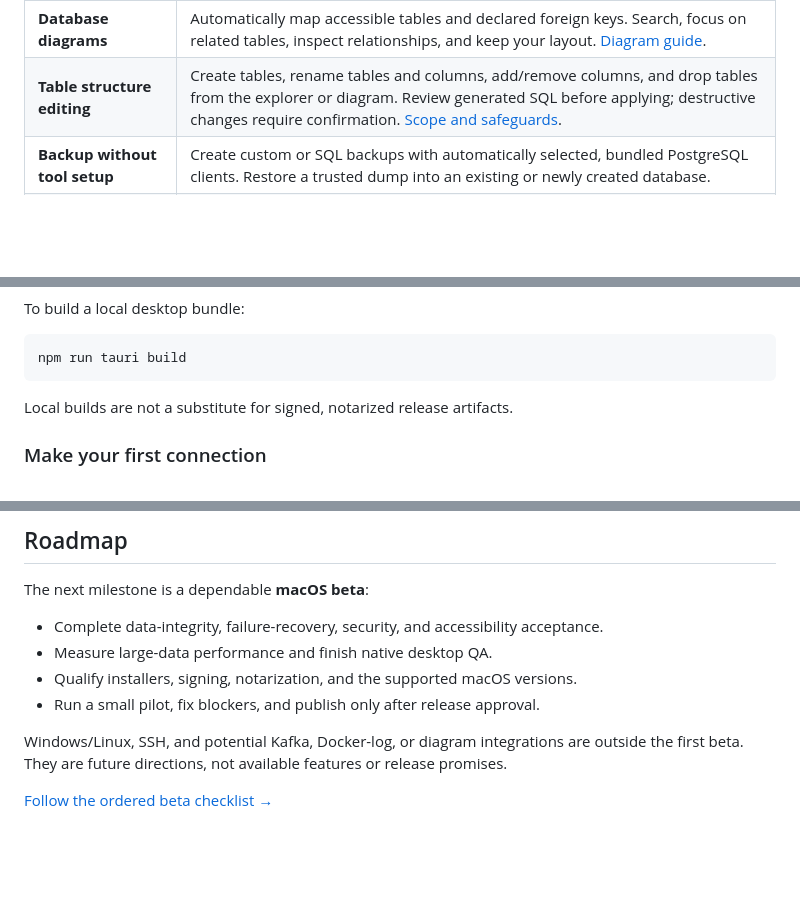
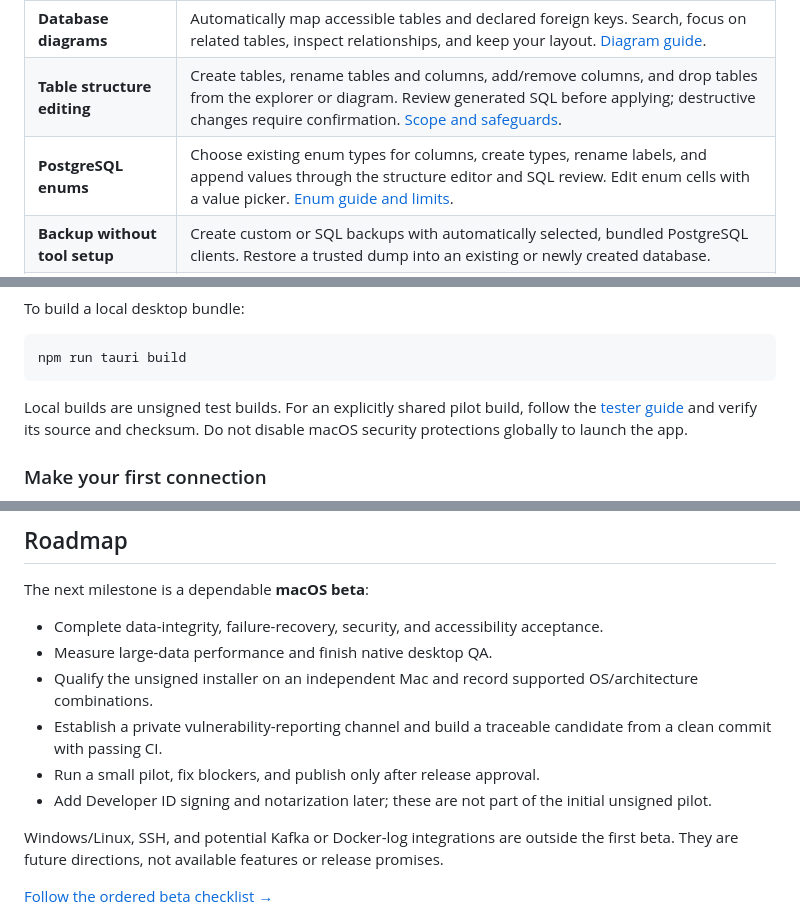
Before and after one commit to Kasperekx/opaline, a Markdown page: README.md, 3 parts joined by grey strips. Rendered like a GitHub page; blank space fills up the shorter version.

````diff
--- a/README.md
+++ b/README.md
@@ -47,6 +47,7 @@ desktop workspace. It is free to use, modify, and self-build under the MIT licen
 | **Structure at a glance** | Inspect columns, indexes, constraints, foreign keys, and DDL. Browse, filter, sort, copy, and export data to CSV or JSON. |
 | **Database diagrams** | Automatically map accessible tables and declared foreign keys. Search, focus on related tables, inspect relationships, and keep your layout. [Diagram guide](docs/database-diagrams.md). |
 | **Table structure editing** | Create tables, rename tables and columns, add/remove columns, and drop tables from the explorer or diagram. Review generated SQL before applying; destructive changes require confirmation. [Scope and safeguards](docs/table-structure-editor.md). |
+| **PostgreSQL enums** | Choose existing enum types for columns, create types, rename labels, and append values through the structure editor and SQL review. Edit enum cells with a value picker. [Enum guide and limits](docs/enum-types.md). |
 | **Backup without tool setup** | Create custom or SQL backups with automatically selected, bundled PostgreSQL clients. Restore a trusted dump into an existing or newly created database. |
 | **Desktop details** | Resizable panels, keyboard shortcuts, contextual actions, adjustable text size, and interface density. Passwords in the system credential store; verified TLS with optional custom CAs. |
 
@@ -124,7 +131,9 @@ To build a local desktop bundle:
 npm run tauri build
 ```
 
-Local builds are not a substitute for signed, notarized release artifacts.
+Local builds are unsigned test builds. For an explicitly shared pilot build,
+follow the [tester guide](docs/tester-guide.md) and verify its source and checksum.
+Do not disable macOS security protections globally to launch the app.
 
 ### Make your first connection
 
@@ -196,10 +205,12 @@ The next milestone is a dependable **macOS beta**:
 
 - Complete data-integrity, failure-recovery, security, and accessibility acceptance.
 - Measure large-data performance and finish native desktop QA.
-- Qualify installers, signing, notarization, and the supported macOS versions.
+- Qualify the unsigned installer on an independent Mac and record supported OS/architecture combinations.
+- Establish a private vulnerability-reporting channel and build a traceable candidate from a clean commit with passing CI.
 - Run a small pilot, fix blockers, and publish only after release approval.
+- Add Developer ID signing and notarization later; these are not part of the initial unsigned pilot.
 
-Windows/Linux, SSH, and potential Kafka, Docker-log, or diagram integrations are
+Windows/Linux, SSH, and potential Kafka or Docker-log integrations are
 outside the first beta. They are future directions, not available features or
 release promises.
 
````
Also changed, not shown: other parts of README.md (+17 -11 lines), docs/beta-pilot.md (+16 -0 lines), docs/beta-readiness.md (+226 -227 lines), docs/release-beta-1.md (added, +51 -0 lines), docs/screenshots/readme-connections.jpg (added), docs/screenshots/readme-table.jpg (added), 8 other files.
